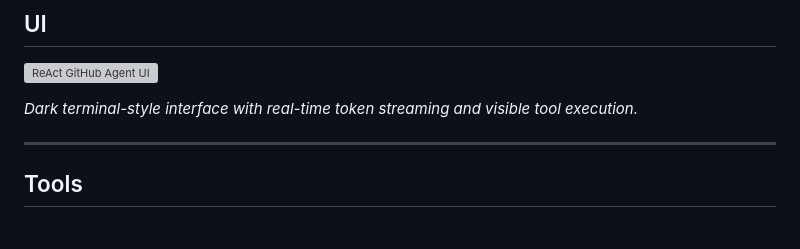
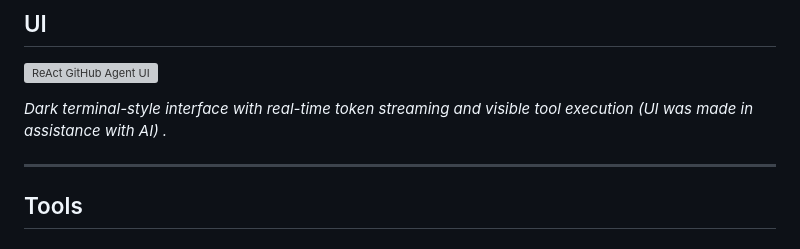
Before and after one commit to Darsh-Nandu/react-github-agent, a Markdown page: README.md, the part around the change. Rendered like a GitHub page; grey boxes are pictures that could not be loaded.

Commit message:
Update UI description in README
Clarified UI description to mention AI assistance.

```diff
--- a/README.md
+++ b/README.md
@@ -148,7 +148,7 @@ Navigate to **[http://localhost:8000](http://localhost:8000)**
 
 ![ReAct GitHub Agent UI](https://github.com/user-attachments/assets/54d57d93-dd38-4592-8e1a-8388bef65354)
 
-*Dark terminal-style interface with real-time token streaming and visible tool execution.*
+*Dark terminal-style interface with real-time token streaming and visible tool execution (UI was made in assistance with AI) .*
 
 ---
 
```
